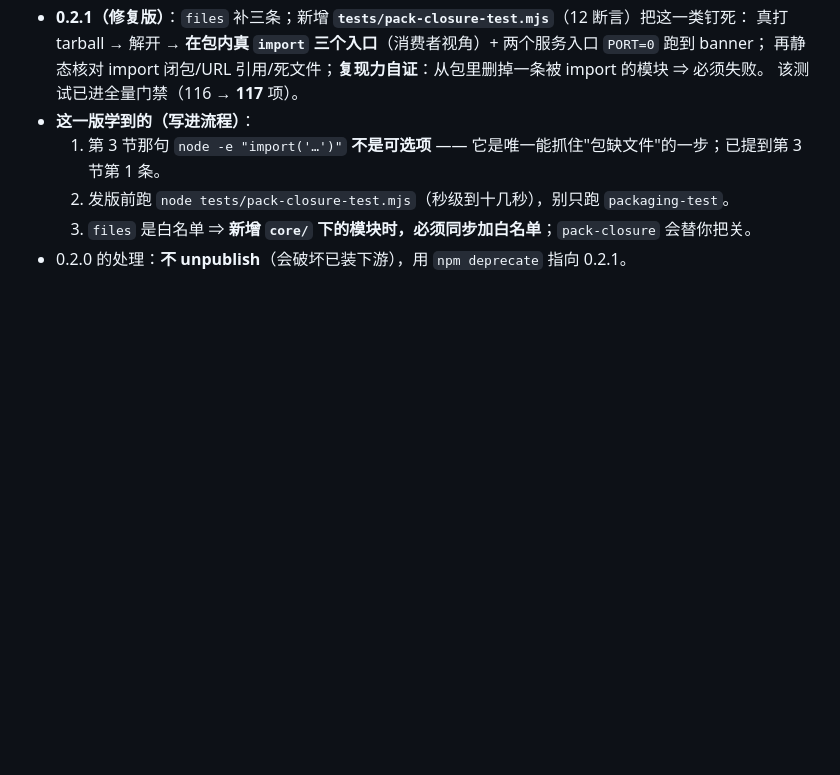
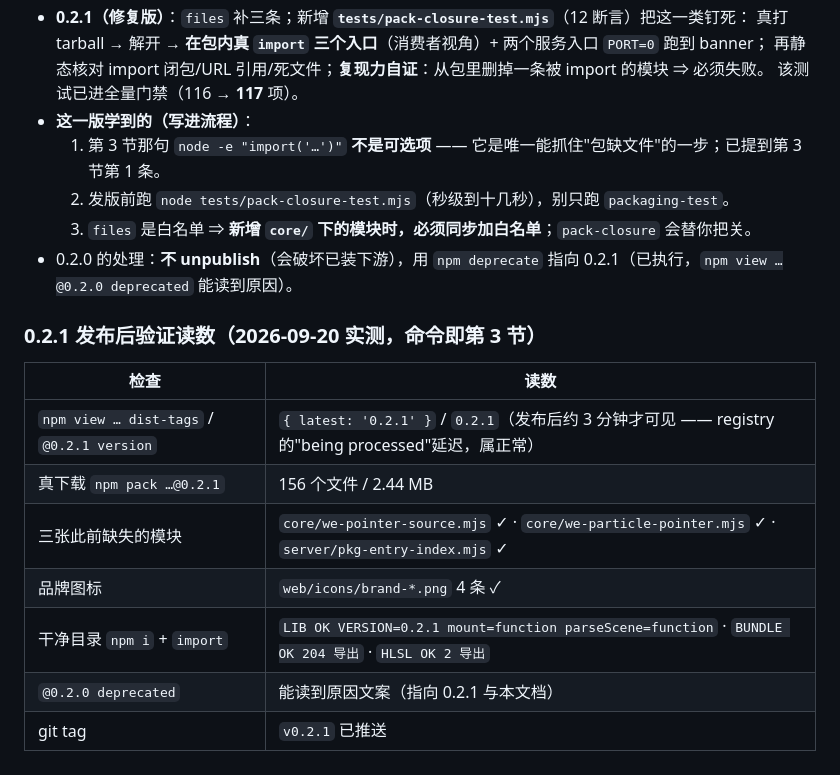
Before and after one commit to XHR666/wallpaper-engine-web-loader, a Markdown page: docs/RELEASE.md, the part around the change. Drawn GitHub-style; blank space fills up the shorter version.

Commit message:
docs(RELEASE): 记 0.2.1 的发布后验证读数（含"发布后约 3 分钟才可见"这一事实）
第 3 节的四条验证命令逐条跑过的实测读数落到文档里：`latest: 0.2.1`、真下载 156 文件 / 2.44 MB、
三张此前缺失的模块都在包里、品牌图标 4 条、干净目录 `npm i` 后 `import` 三个入口全部成功
（`VERSION=0.2.1` / bundle 204 导出 / hlsl2glsl 2 导出）、0.2.0 的 `deprecated` 文案可读、tag `v0.2.1` 已推。

顺带记一条现场事实：npm 发布后 **约 3 分钟**才在 `npm view` 可见（"being processed"），这期间 404/旧 latest
都属正常 —— 免得下次误判成发布失败又重发一次。

判据：`node tests/docs-check.mjs` ⇒ 文档一致性全部通过。

```diff
--- a/docs/RELEASE.md
+++ b/docs/RELEASE.md
@@ -164,4 +164,16 @@ npm **不能撤回**已发布版本（72 小时内可 `unpublish`，但那会破
   1. 第 3 节那句 `node -e "import('…')"` **不是可选项** —— 它是唯一能抓住"包缺文件"的一步；已提到第 3 节第 1 条。
   2. 发版前跑 `node tests/pack-closure-test.mjs`（秒级到十几秒），别只跑 `packaging-test`。
   3. `files` 是白名单 ⇒ **新增 `core/` 下的模块时，必须同步加白名单**；`pack-closure` 会替你把关。
-* 0.2.0 的处理：**不 unpublish**（会破坏已装下游），用 `npm deprecate` 指向 0.2.1。
+* 0.2.0 的处理：**不 unpublish**（会破坏已装下游），用 `npm deprecate` 指向 0.2.1（已执行，`npm view …@0.2.0 deprecated` 能读到原因）。
+
+### 0.2.1 发布后验证读数（2026-09-20 实测，命令即第 3 节）
+
+| 检查 | 读数 |
+| --- | --- |
+| `npm view … dist-tags` / `@0.2.1 version` | `{ latest: '0.2.1' }` / `0.2.1`（发布后约 3 分钟才可见 —— registry 的"being processed"延迟，属正常） |
+| 真下载 `npm pack …@0.2.1` | 156 个文件 / 2.44 MB |
+| 三张此前缺失的模块 | `core/we-pointer-source.mjs` ✓ · `core/we-particle-pointer.mjs` ✓ · `server/pkg-entry-index.mjs` ✓ |
+| 品牌图标 | `web/icons/brand-*.png` 4 条 ✓ |
+| 干净目录 `npm i` + `import` | `LIB OK VERSION=0.2.1 mount=function parseScene=function` · `BUNDLE OK 204 导出` · `HLSL OK 2 导出` |
+| `@0.2.0 deprecated` | 能读到原因文案（指向 0.2.1 与本文档） |
+| git tag | `v0.2.1` 已推送 |
```
